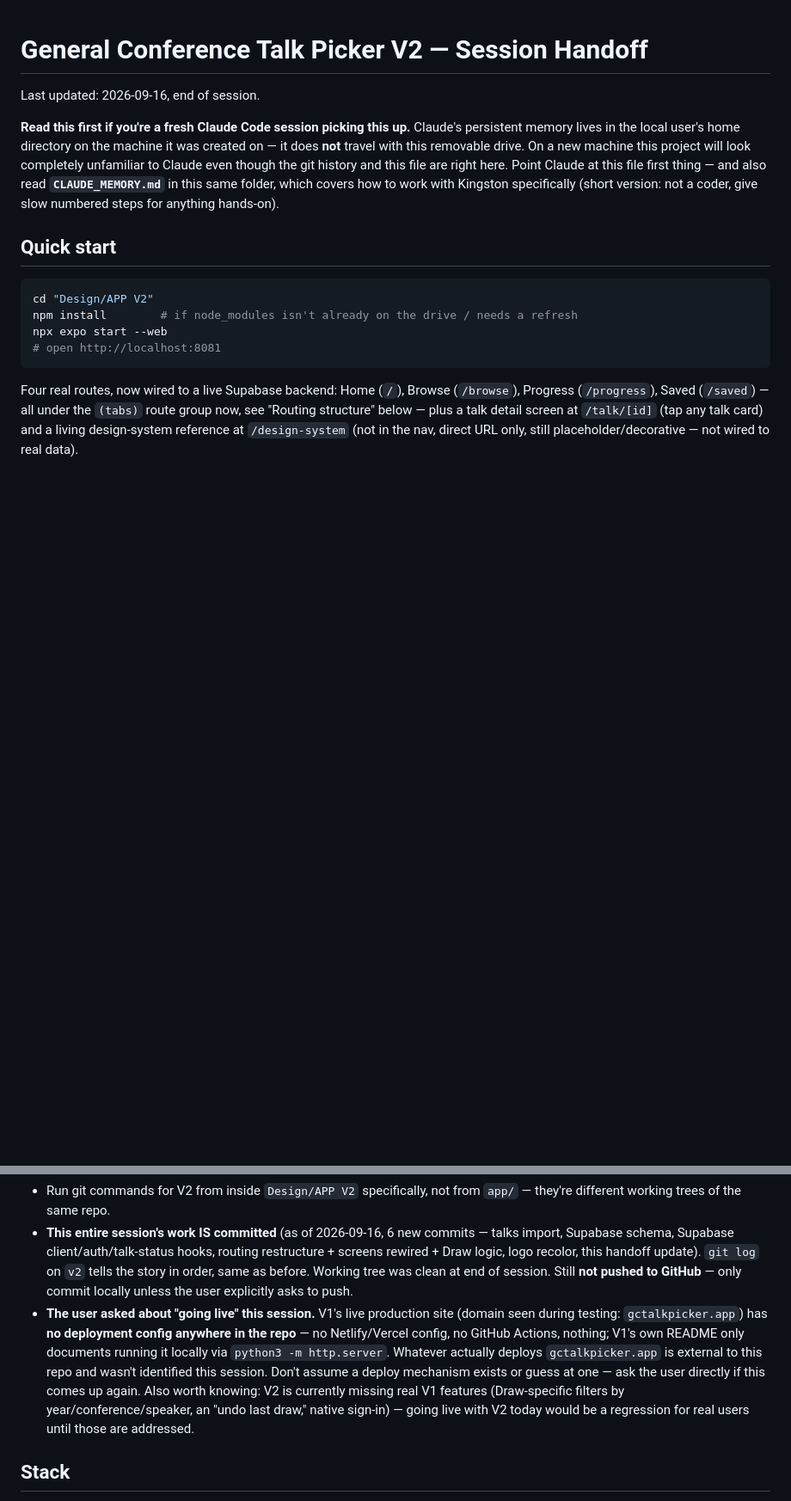
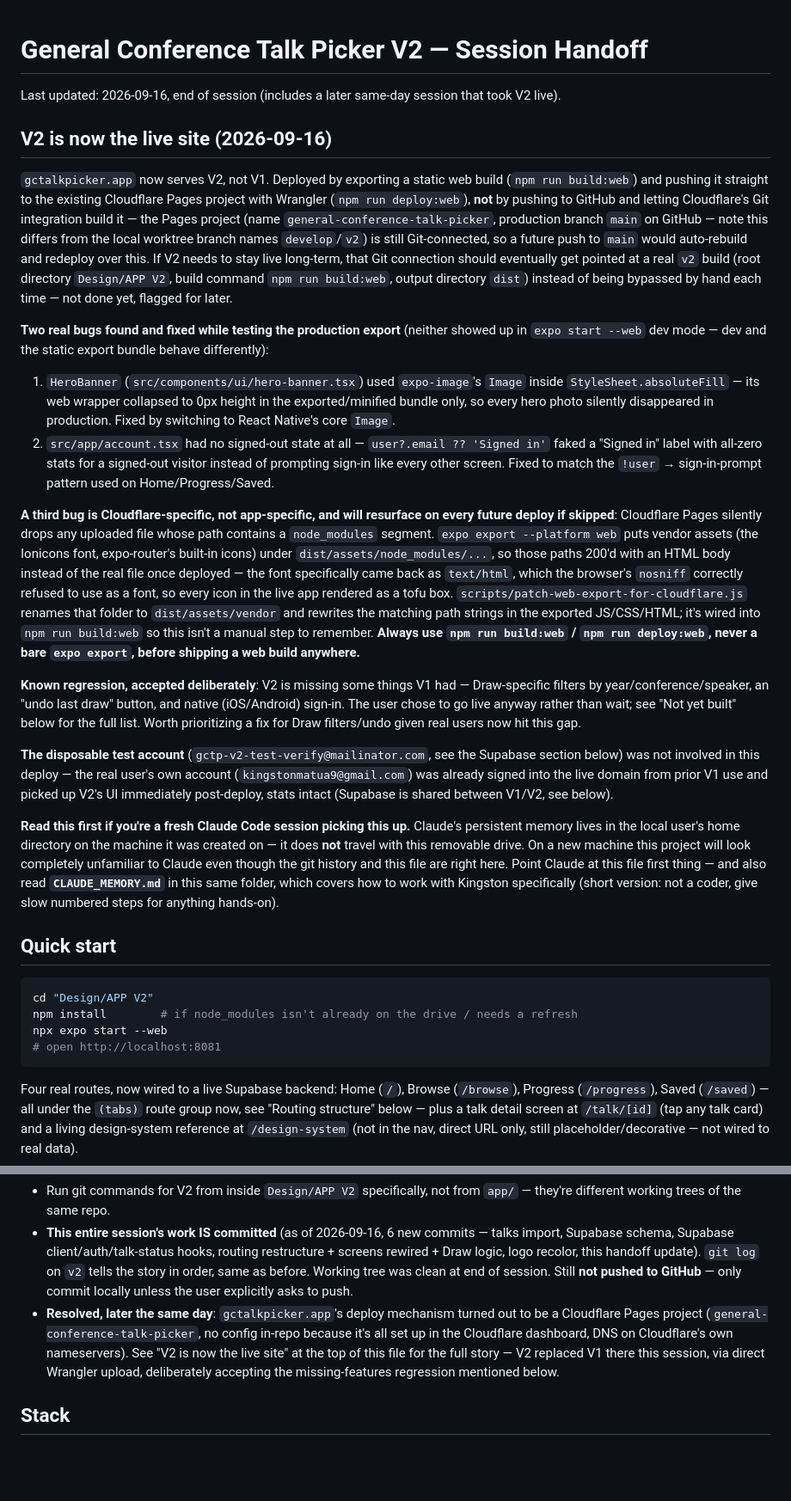
Before and after one commit to kingstonmatua/general-conference-talk-picker, a Markdown page: SESSION_HANDOFF.md, 2 parts joined by grey strips. Shown at 86% size. Drawn GitHub-style; blank space fills up the shorter version.

Commit message:
Update session handoff for the V2 go-live
Documents the Cloudflare Pages deploy mechanism, the two app bugs and
one Cloudflare-specific bug found and fixed while shipping the first
production web build, and resolves the earlier "how does
gctalkpicker.app deploy" open question.

Co-Authored-By: Claude Sonnet 5 <noreply@anthropic.com>

```diff
--- a/SESSION_HANDOFF.md
+++ b/SESSION_HANDOFF.md
@@ -1,6 +1,20 @@
 # General Conference Talk Picker V2 — Session Handoff
 
-Last updated: 2026-09-16, end of session.
+Last updated: 2026-09-16, end of session (includes a later same-day session that took V2 live).
+
+## V2 is now the live site (2026-09-16)
+
+`gctalkpicker.app` now serves V2, not V1. Deployed by exporting a static web build (`npm run build:web`) and pushing it straight to the existing Cloudflare Pages project with Wrangler (`npm run deploy:web`), **not** by pushing to GitHub and letting Cloudflare's Git integration build it — the Pages project (name `general-conference-talk-picker`, production branch `main` on GitHub — note this differs from the local worktree branch names `develop`/`v2`) is still Git-connected, so a future push to `main` would auto-rebuild and redeploy over this. If V2 needs to stay live long-term, that Git connection should eventually get pointed at a real `v2` build (root directory `Design/APP V2`, build command `npm run build:web`, output directory `dist`) instead of being bypassed by hand each time — not done yet, flagged for later.
+
+**Two real bugs found and fixed while testing the production export** (neither showed up in `expo start --web` dev mode — dev and the static export bundle behave differently):
+1. `HeroBanner` (`src/components/ui/hero-banner.tsx`) used `expo-image`'s `Image` inside `StyleSheet.absoluteFill` — its web wrapper collapsed to 0px height in the exported/minified bundle only, so every hero photo silently disappeared in production. Fixed by switching to React Native's core `Image`.
+2. `src/app/account.tsx` had no signed-out state at all — `user?.email ?? 'Signed in'` faked a "Signed in" label with all-zero stats for a signed-out visitor instead of prompting sign-in like every other screen. Fixed to match the `!user` → sign-in-prompt pattern used on Home/Progress/Saved.
+
+**A third bug is Cloudflare-specific, not app-specific, and will resurface on every future deploy if skipped**: Cloudflare Pages silently drops any uploaded file whose path contains a `node_modules` segment. `expo export --platform web` puts vendor assets (the Ionicons font, expo-router's built-in icons) under `dist/assets/node_modules/...`, so those paths 200'd with an HTML body instead of the real file once deployed — the font specifically came back as `text/html`, which the browser's `nosniff` correctly refused to use as a font, so every icon in the live app rendered as a tofu box. `scripts/patch-web-export-for-cloudflare.js` renames that folder to `dist/assets/vendor` and rewrites the matching path strings in the exported JS/CSS/HTML; it's wired into `npm run build:web` so this isn't a manual step to remember. **Always use `npm run build:web` / `npm run deploy:web`, never a bare `expo export`, before shipping a web build anywhere.**
+
+**Known regression, accepted deliberately**: V2 is missing some things V1 had — Draw-specific filters by year/conference/speaker, an "undo last draw" button, and native (iOS/Android) sign-in. The user chose to go live anyway rather than wait; see "Not yet built" below for the full list. Worth prioritizing a fix for Draw filters/undo given real users now hit this gap.
+
+**The disposable test account** (`gctp-v2-test-verify@mailinator.com`, see the Supabase section below) was not involved in this deploy — the real user's own account (`kingstonmatua9@gmail.com`) was already signed into the live domain from prior V1 use and picked up V2's UI immediately post-deploy, stats intact (Supabase is shared between V1/V2, see below).
 
 **Read this first if you're a fresh Claude Code session picking this up.** Claude's persistent memory lives in the local user's home directory on the machine it was created on — it does **not** travel with this removable drive. On a new machine this project will look completely unfamiliar to Claude even though the git history and this file are right here. Point Claude at this file first thing — and also read **`CLAUDE_MEMORY.md`** in this same folder, which covers how to work with Kingston specifically (short version: not a coder, give slow numbered steps for anything hands-on).
 
@@ -26,7 +40,7 @@ This repo uses a **git worktree**, not a separate repo:
 - **Nothing has been pushed to GitHub yet.** `v2` and `v1-final` exist only in this local `.git` — which does travel with the drive, so history/branches are fine to resume from any machine that has this drive mounted. Just don't expect `git fetch`/`git pull` to show anything until someone pushes.
 - Run git commands for V2 from inside `Design/APP V2` specifically, not from `app/` — they're different working trees of the same repo.
 - **This entire session's work IS committed** (as of 2026-09-16, 6 new commits — talks import, Supabase schema, Supabase client/auth/talk-status hooks, routing restructure + screens rewired + Draw logic, logo recolor, this handoff update). `git log` on `v2` tells the story in order, same as before. Working tree was clean at end of session. Still **not pushed to GitHub** — only commit locally unless the user explicitly asks to push.
-- **The user asked about "going live" this session.** V1's live production site (domain seen during testing: `gctalkpicker.app`) has **no deployment config anywhere in the repo** — no Netlify/Vercel config, no GitHub Actions, nothing; V1's own README only documents running it locally via `python3 -m http.server`. Whatever actually deploys `gctalkpicker.app` is external to this repo and wasn't identified this session. Don't assume a deploy mechanism exists or guess at one — ask the user directly if this comes up again. Also worth knowing: V2 is currently missing real V1 features (Draw-specific filters by year/conference/speaker, an "undo last draw," native sign-in) — going live with V2 today would be a regression for real users until those are addressed.
+- **Resolved, later the same day**: `gctalkpicker.app`'s deploy mechanism turned out to be a Cloudflare Pages project (`general-conference-talk-picker`, no config in-repo because it's all set up in the Cloudflare dashboard, DNS on Cloudflare's own nameservers). See "V2 is now the live site" at the top of this file for the full story — V2 replaced V1 there this session, via direct Wrangler upload, deliberately accepting the missing-features regression mentioned below.
 
 ## Stack
 
```
